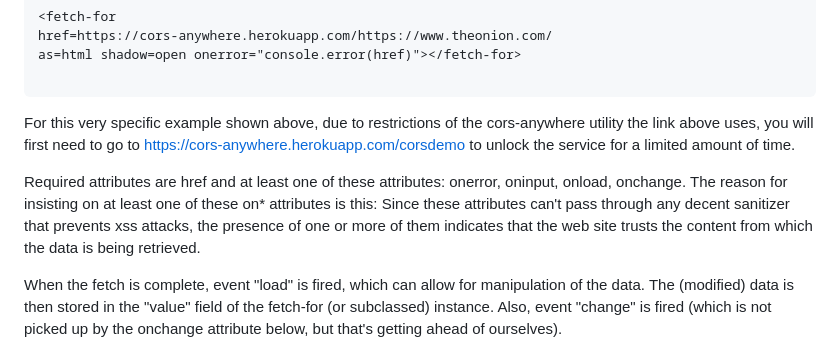
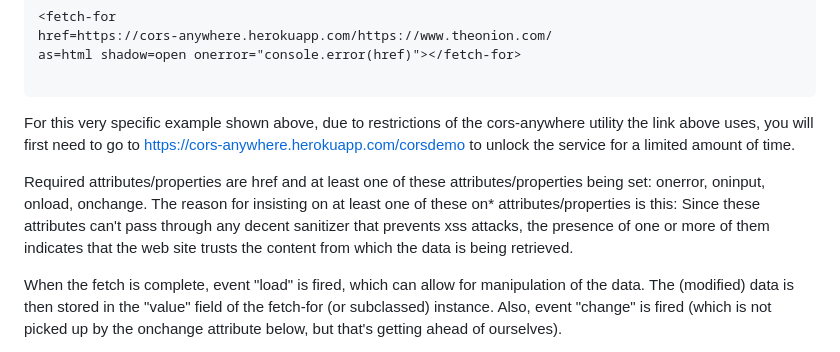
Before and after one commit to bahrus/fetch-for, a Markdown page: README.md, the part around the change. Drawn GitHub-style.

Commit message:
Initial commit

```diff
--- a/README.md
+++ b/README.md
@@ -32,7 +32,7 @@ as=html shadow=open onerror="console.error(href)"></fetch-for>
 
 For this very specific example shown above, due to restrictions of the cors-anywhere utility the link above uses, you will first need to go to https://cors-anywhere.herokuapp.com/corsdemo to unlock the service for a limited amount of time.
 
-Required attributes are href and at least one of these attributes: onerror, oninput, onload, onchange.  The reason for insisting on at least one of these on* attributes is this:  Since these attributes can't pass through any decent sanitizer that prevents xss attacks, the presence of one or more of them indicates that the web site trusts the content from which the data is being retrieved.
+Required attributes/properties are href and at least one of these attributes/properties being set: onerror, oninput, onload, onchange.  The reason for insisting on at least one of these on* attributes/properties is this:  Since these attributes can't pass through any decent sanitizer that prevents xss attacks, the presence of one or more of them indicates that the web site trusts the content from which the data is being retrieved.
 
 When the fetch is complete, event "load" is fired, which can allow for manipulation of the data.  The (modified) data is then stored in the "value" field of the fetch-for (or subclassed) instance. Also, event "change" is fired (which is not picked up by the onchange attribute below, but that's getting ahead of ourselves).
 
```
